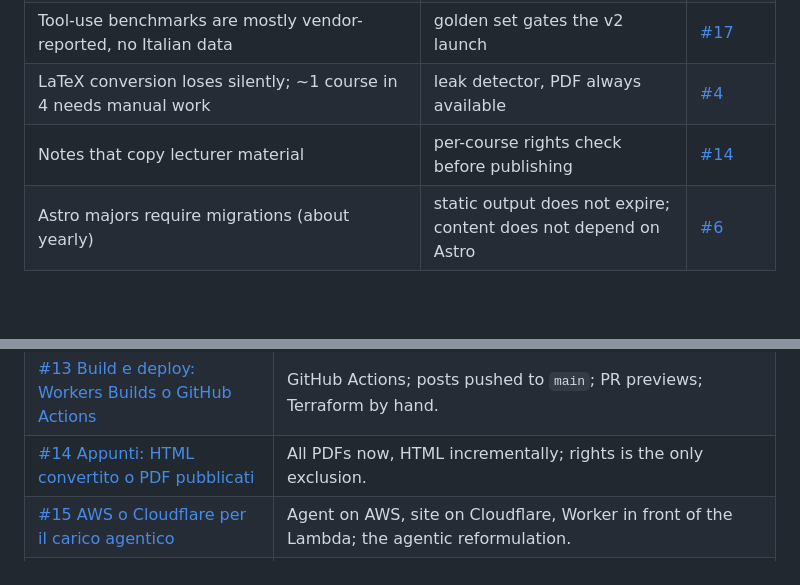
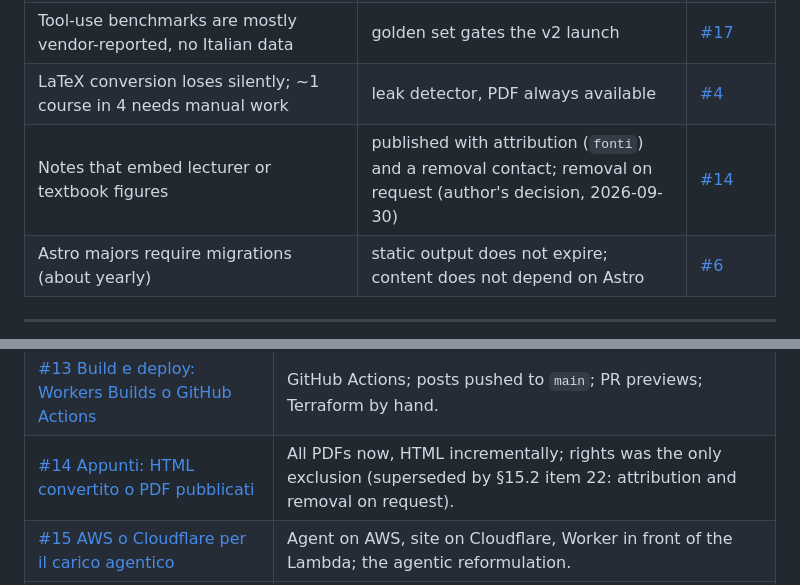
Before and after one commit to Simi24/simonepetta.com, a Markdown page: SPEC.md, 2 parts joined by grey strips. Rendered like a GitHub page; blank space fills up the shorter version.

```diff
--- a/SPEC.md
+++ b/SPEC.md
@@ -403,7 +410,7 @@ Raising a cap requires an explicit commit to the budget config.
 | Workers AI does not document EU inference | prompts are public questions on public notes | [#17](https://github.com/Simi24/simonepetta.com/issues/17) |
 | Tool-use benchmarks are mostly vendor-reported, no Italian data | golden set gates the v2 launch | [#17](https://github.com/Simi24/simonepetta.com/issues/17) |
 | LaTeX conversion loses silently; ~1 course in 4 needs manual work | leak detector, PDF always available | [#4](https://github.com/Simi24/simonepetta.com/issues/4) |
-| Notes that copy lecturer material | per-course rights check before publishing | [#14](https://github.com/Simi24/simonepetta.com/issues/14) |
+| Notes that embed lecturer or textbook figures | published with attribution (`fonti`) and a removal contact; removal on request (author's decision, 2026-09-30) | [#14](https://github.com/Simi24/simonepetta.com/issues/14) |
 | Astro majors require migrations (about yearly) | static output does not expire; content does not depend on Astro | [#6](https://github.com/Simi24/simonepetta.com/issues/6) |
 
 ---
@@ -500,7 +507,7 @@ Chat links on converted course pages.
 | [#11 Architettura della chat sugli appunti (v2)](https://github.com/Simi24/simonepetta.com/issues/11) | Per-course agent with S3 Vectors + `read_section`; no Claude; 5 EUR/month; in-page trace. |
 | [#12 Struttura della spec e criterio di chiusura](https://github.com/Simi24/simonepetta.com/issues/12) | This document's shape and the cold-read closing criterion. |
 | [#13 Build e deploy: Workers Builds o GitHub Actions](https://github.com/Simi24/simonepetta.com/issues/13) | GitHub Actions; posts pushed to `main`; PR previews; Terraform by hand. |
-| [#14 Appunti: HTML convertito o PDF pubblicati](https://github.com/Simi24/simonepetta.com/issues/14) | All PDFs now, HTML incrementally; rights is the only exclusion. |
+| [#14 Appunti: HTML convertito o PDF pubblicati](https://github.com/Simi24/simonepetta.com/issues/14) | All PDFs now, HTML incrementally; rights was the only exclusion (superseded by §15.2 item 22: attribution and removal on request). |
 | [#15 AWS o Cloudflare per il carico agentico](https://github.com/Simi24/simonepetta.com/issues/15) | Agent on AWS, site on Cloudflare, Worker in front of the Lambda; the agentic reformulation. |
 | [#16 La scrivania: editor locale per i post di lettura](https://github.com/Simi24/simonepetta.com/issues/16) | Dev-only `/scrivi`; shelf as menu; timer only on the first pass; editing; fixed slugs. |
 | [#17 Modello economico per l'agente della chat](https://github.com/Simi24/simonepetta.com/issues/17) | DeepSeek V4 Flash on Workers AI via AI Gateway; GLM-4.7-Flash fallback; Cohere Embed v4 on Bedrock. |
```
Also changed, not shown: other parts of SPEC.md (+21 -9 lines).
